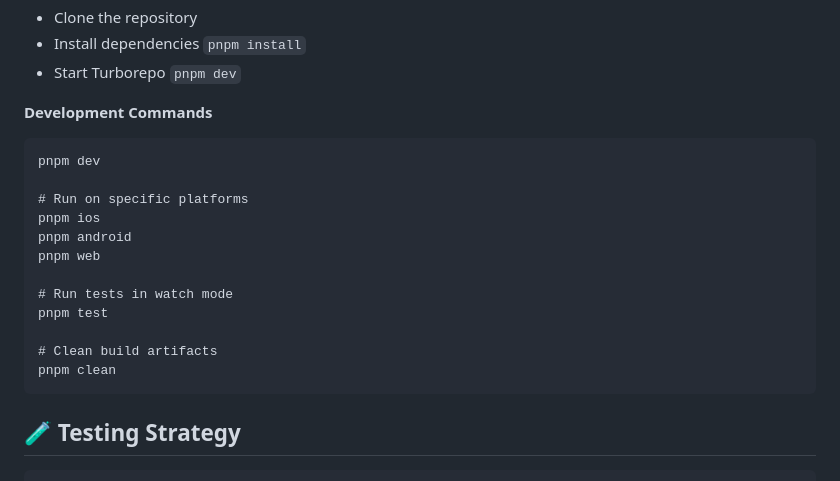
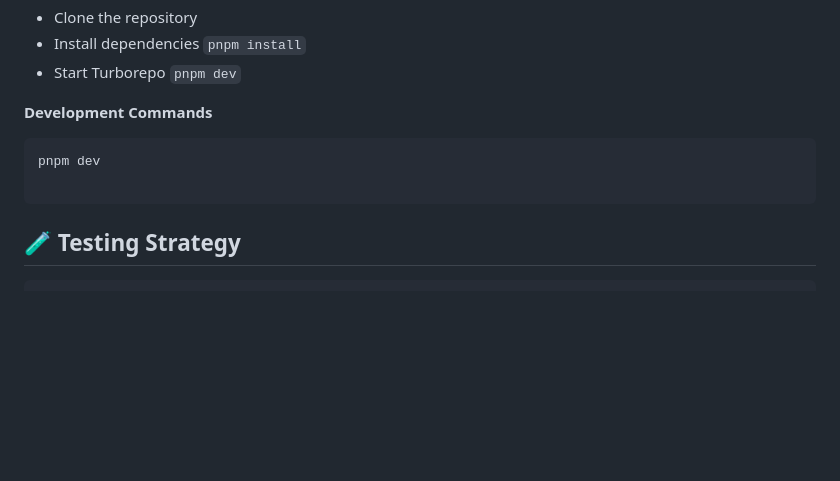
Before and after one commit to arobri67/challengeh, a Markdown page: README.md, the part around the change. Drawn GitHub-style; blank space fills up the shorter version.

Commit message:
correction of readme

````diff
--- a/README.md
+++ b/README.md
@@ -94,19 +94,9 @@ apps/mobile/
 
 **Development Commands**
 
-```# Start development server (with cache clear)
+```# Start project (backend server an mobile app)
 pnpm dev
 
-# Run on specific platforms
-pnpm ios
-pnpm android
-pnpm web
-
-# Run tests in watch mode
-pnpm test
-
-# Clean build artifacts
-pnpm clean
 ```
 
 ## 🧪 Testing Strategy
````
